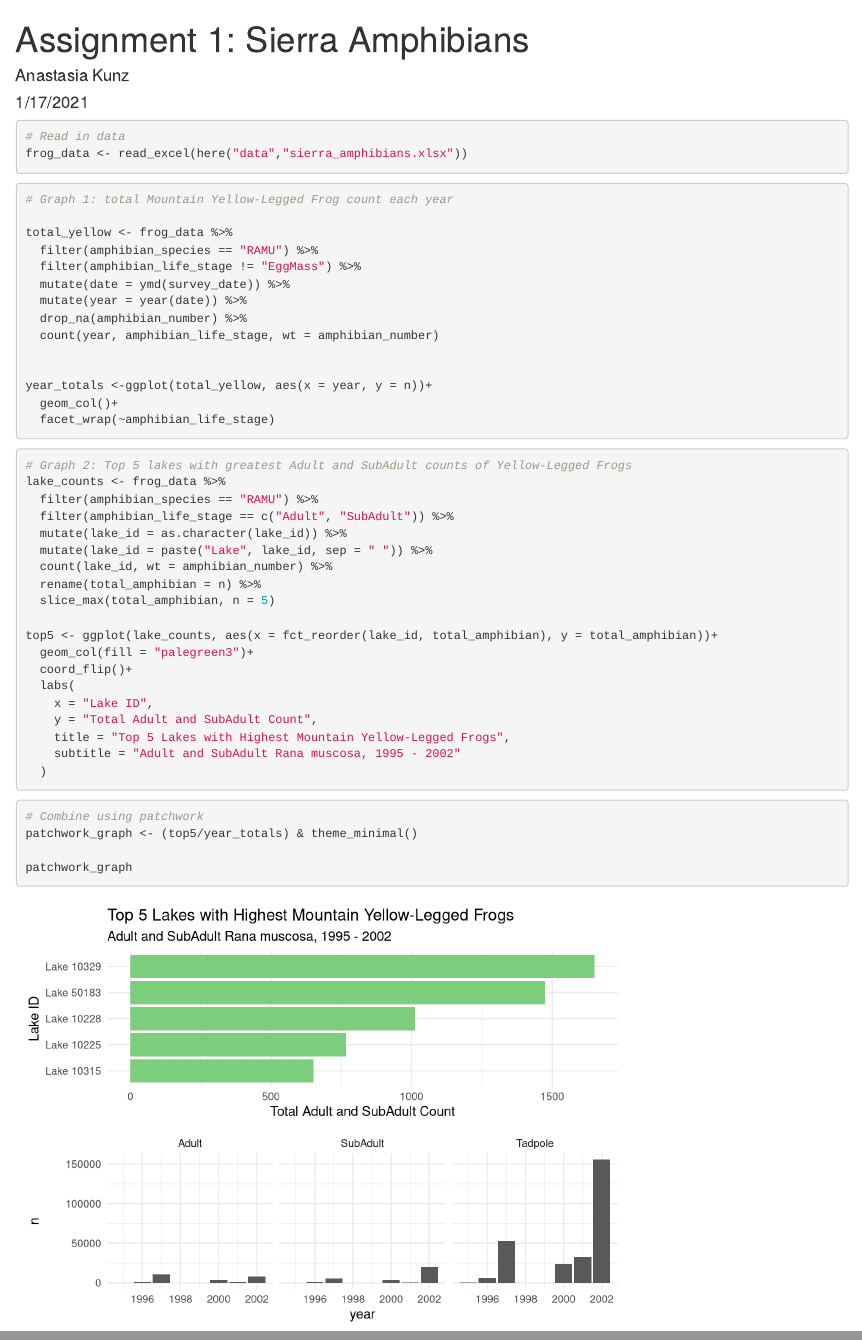
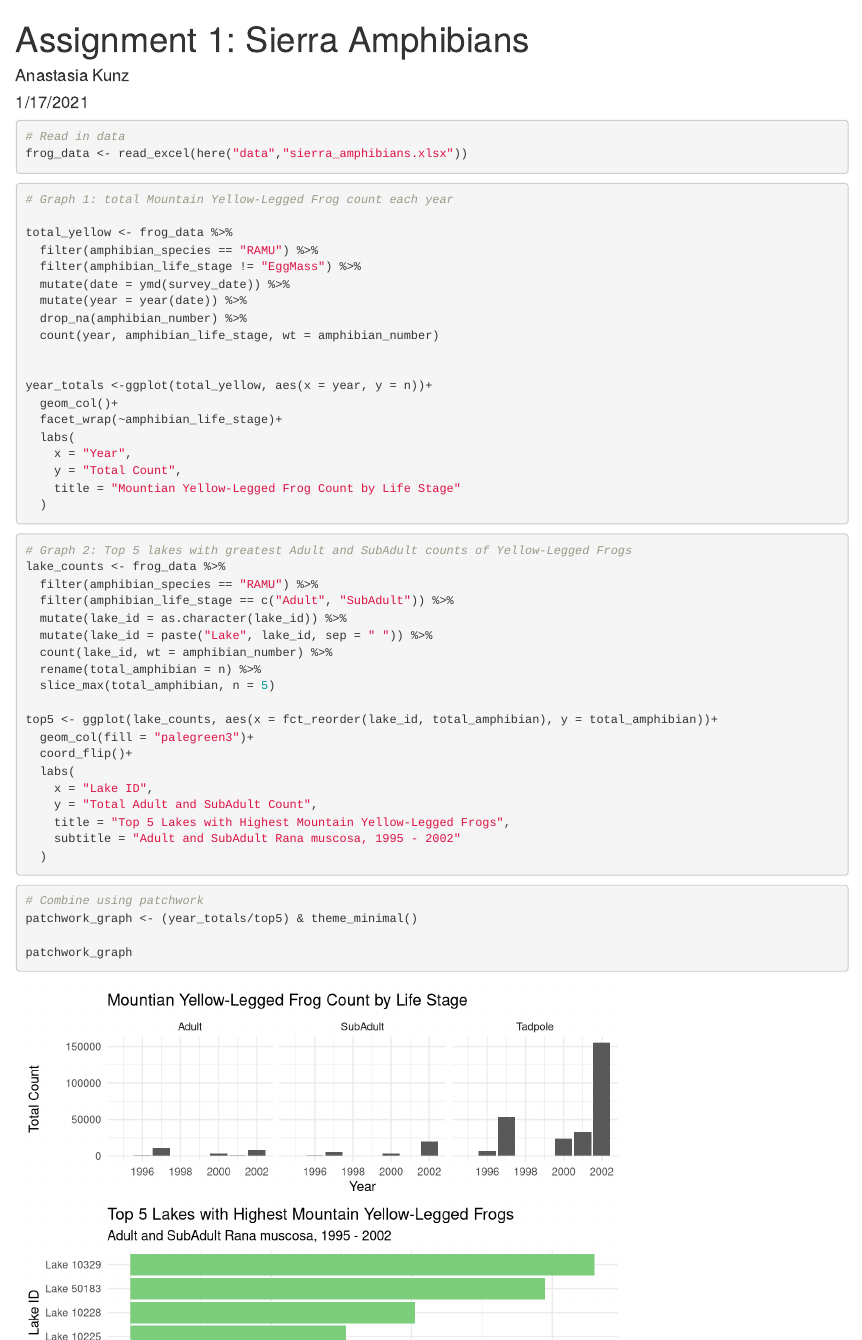
Before and after one commit to anakunz/esm244_assignment1, an R Markdown document (a1_task1_anastasia_kunz.Rmd): the page in a window 1100 px wide, from its top, and a second part further down, joined at a grey line. Rendered offline with R 4.5, knitr and Pandoc, with nearby package versions.

Commit message:
just a few edits to graphs

````diff
--- a/a1_task1_anastasia_kunz.Rmd
+++ b/a1_task1_anastasia_kunz.Rmd
@@ -37,7 +37,12 @@ total_yellow <- frog_data %>%
 
 year_totals <-ggplot(total_yellow, aes(x = year, y = n))+
   geom_col()+
-  facet_wrap(~amphibian_life_stage)
+  facet_wrap(~amphibian_life_stage)+
+  labs(
+    x = "Year",
+    y = "Total Count",
+    title = "Mountian Yellow-Legged Frog Count by Life Stage"
+  )
 
 
 
@@ -64,14 +69,11 @@ top5 <- ggplot(lake_counts, aes(x = fct_reorder(lake_id, total_amphibian), y = t
     subtitle = "Adult and SubAdult Rana muscosa, 1995 - 2002"
   )
 
-
-
-
 ```
 
 ```{r}
 # Combine using patchwork
-patchwork_graph <- (top5/year_totals) & theme_minimal()
+patchwork_graph <- (year_totals/top5) & theme_minimal()
 
 patchwork_graph
 ```
````
Also changed, not shown: a1_task1_anastasia_kunz.html.
